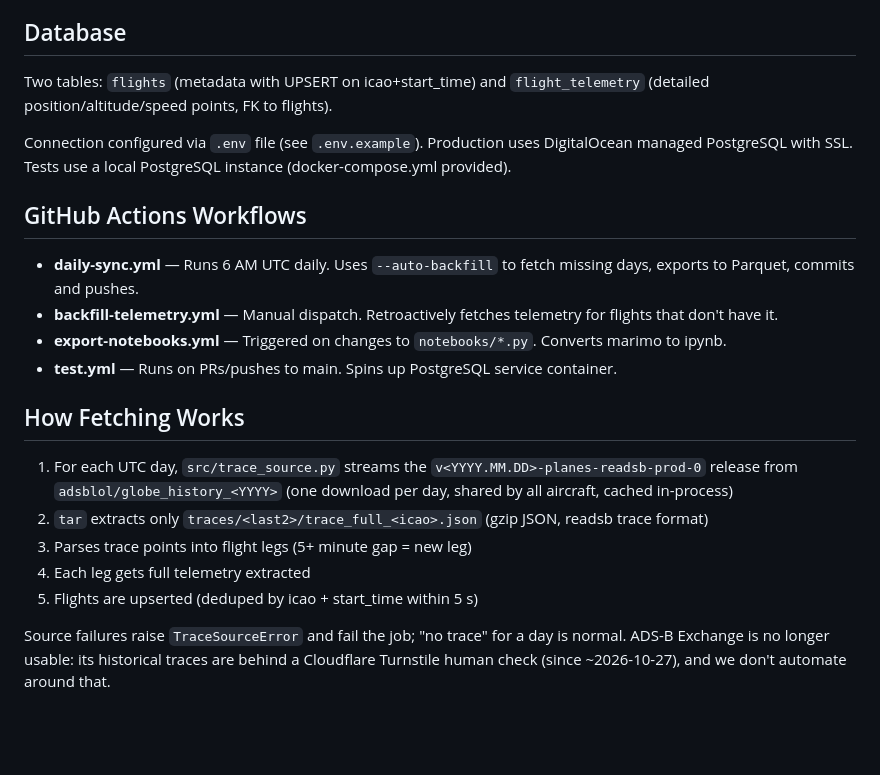
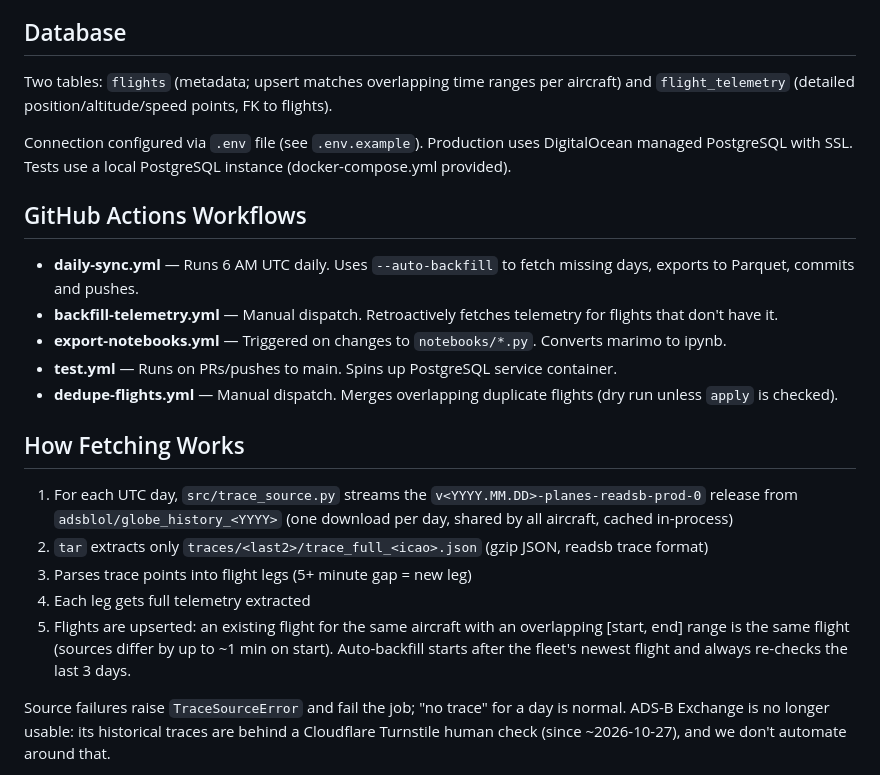
Before and after one commit to jjcaine/cpd-helicopter, a Markdown page: CLAUDE.md, the part around the change. Drawn GitHub-style; blank space fills up the shorter version.

```diff
--- a/CLAUDE.md
+++ b/CLAUDE.md
@@ -60,7 +60,7 @@ The daily sync workflow pushes "Update data export" commits, so local repo drift
 
 ## Database
 
-Two tables: `flights` (metadata with UPSERT on icao+start_time) and `flight_telemetry` (detailed position/altitude/speed points, FK to flights).
+Two tables: `flights` (metadata; upsert matches overlapping time ranges per aircraft) and `flight_telemetry` (detailed position/altitude/speed points, FK to flights).
 
 Connection configured via `.env` file (see `.env.example`). Production uses DigitalOcean managed PostgreSQL with SSL. Tests use a local PostgreSQL instance (docker-compose.yml provided).
 
@@ -70,6 +70,7 @@ Connection configured via `.env` file (see `.env.example`). Production uses Digi
 - **backfill-telemetry.yml** — Manual dispatch. Retroactively fetches telemetry for flights that don't have it.
 - **export-notebooks.yml** — Triggered on changes to `notebooks/*.py`. Converts marimo to ipynb.
 - **test.yml** — Runs on PRs/pushes to main. Spins up PostgreSQL service container.
+- **dedupe-flights.yml** — Manual dispatch. Merges overlapping duplicate flights (dry run unless `apply` is checked).
 
 ## How Fetching Works
 
@@ -77,7 +78,7 @@ Connection configured via `.env` file (see `.env.example`). Production uses Digi
 2. `tar` extracts only `traces/<last2>/trace_full_<icao>.json` (gzip JSON, readsb trace format)
 3. Parses trace points into flight legs (5+ minute gap = new leg)
 4. Each leg gets full telemetry extracted
-5. Flights are upserted (deduped by icao + start_time within 5 s)
+5. Flights are upserted: an existing flight for the same aircraft with an overlapping [start, end] range is the same flight (sources differ by up to ~1 min on start). Auto-backfill starts after the fleet's newest flight and always re-checks the last 3 days.
 
 Source failures raise `TraceSourceError` and fail the job; "no trace" for a day is normal. ADS-B Exchange is no longer usable: its historical traces are behind a Cloudflare Turnstile human check (since ~2026-10-27), and we don't automate around that.
 
```
Also changed, not shown: README.md (+1 -1 lines).
